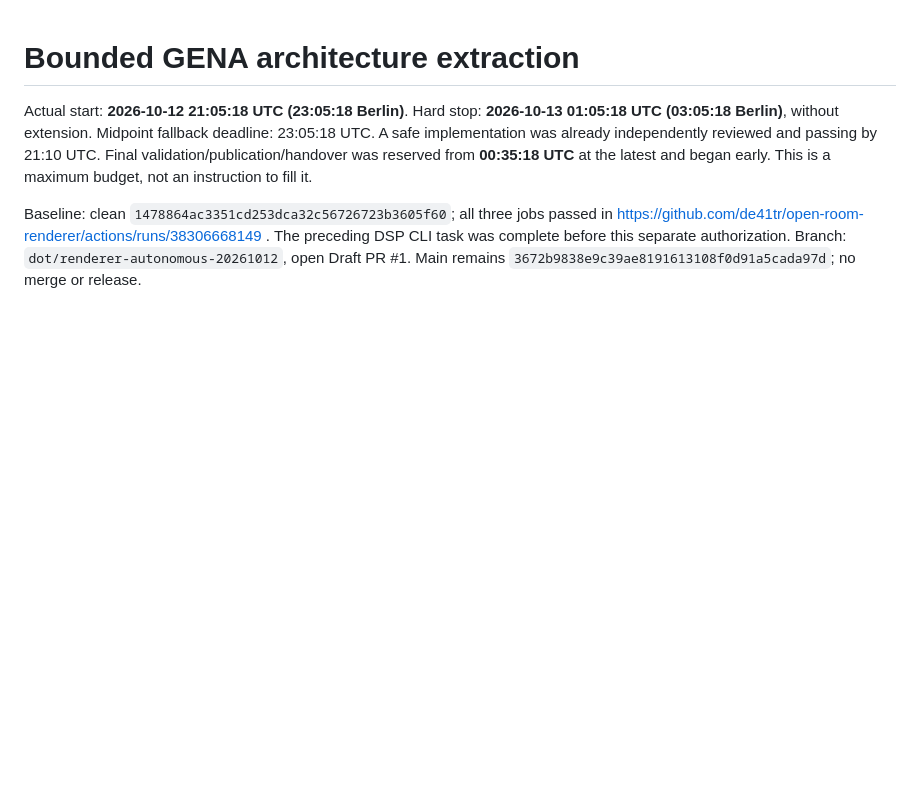
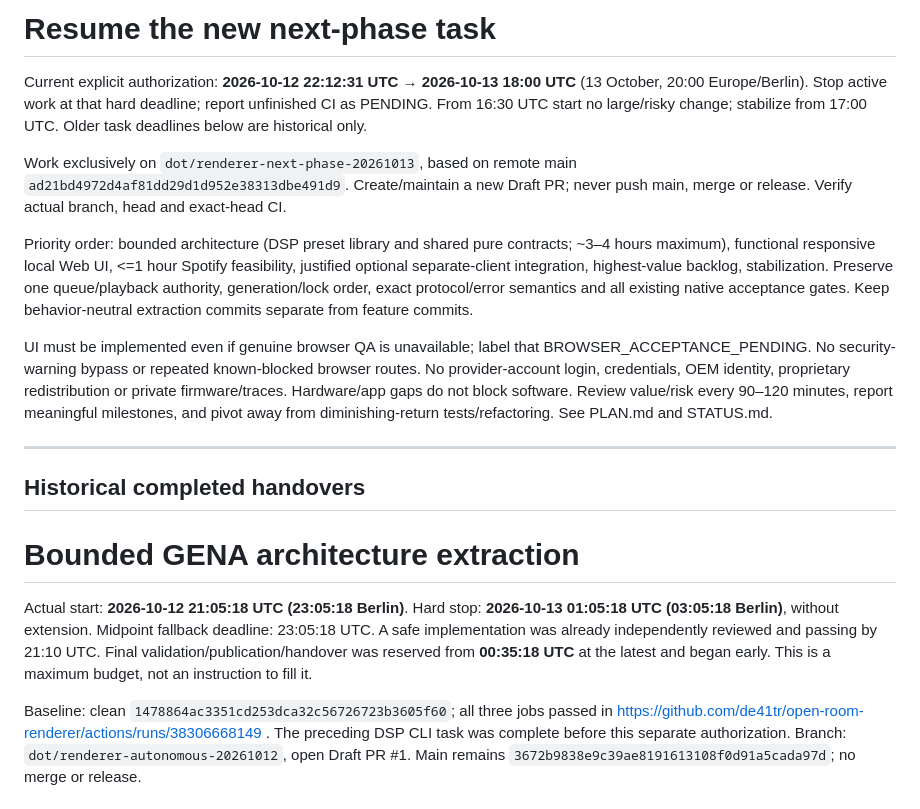
Before and after one commit to de41tr/open-room-renderer, a Markdown page: RESUME.md, the part around the change. Rendered like a GitHub page; blank space fills up the shorter version.

```diff
--- a/RESUME.md
+++ b/RESUME.md
@@ -1,3 +1,32 @@
+# Resume the new next-phase task
+
+Current explicit authorization: **2026-10-12 22:12:31 UTC → 2026-10-13 18:00 UTC**
+(13 October, 20:00 Europe/Berlin). Stop active work at that hard deadline; report
+unfinished CI as PENDING. From 16:30 UTC start no large/risky change; stabilize
+from 17:00 UTC. Older task deadlines below are historical only.
+
+Work exclusively on `dot/renderer-next-phase-20261013`, based on remote main
+`ad21bd4972d4af81dd29d1d952e38313dbe491d9`. Create/maintain a new Draft PR; never
+push main, merge or release. Verify actual branch, head and exact-head CI.
+
+Priority order: bounded architecture (DSP preset library and shared pure
+contracts; ~3–4 hours maximum), functional responsive local Web UI, <=1 hour
+Spotify feasibility, justified optional separate-client integration, highest-value
+backlog, stabilization. Preserve one queue/playback authority, generation/lock
+order, exact protocol/error semantics and all existing native acceptance gates.
+Keep behavior-neutral extraction commits separate from feature commits.
+
+UI must be implemented even if genuine browser QA is unavailable; label that
+BROWSER_ACCEPTANCE_PENDING. No security-warning bypass or repeated known-blocked
+browser routes. No provider-account login, credentials, OEM identity, proprietary
+redistribution or private firmware/traces. Hardware/app gaps do not block software.
+Review value/risk every 90–120 minutes, report meaningful milestones, and pivot
+away from diminishing-return tests/refactoring. See PLAN.md and STATUS.md.
+
+---
+
+## Historical completed handovers
+
 # Bounded GENA architecture extraction
 
 Actual start: **2026-10-12 21:05:18 UTC (23:05:18 Berlin)**.
```
Also changed, not shown: PLAN.md (+32 -0 lines), STATUS.md (+23 -0 lines).
